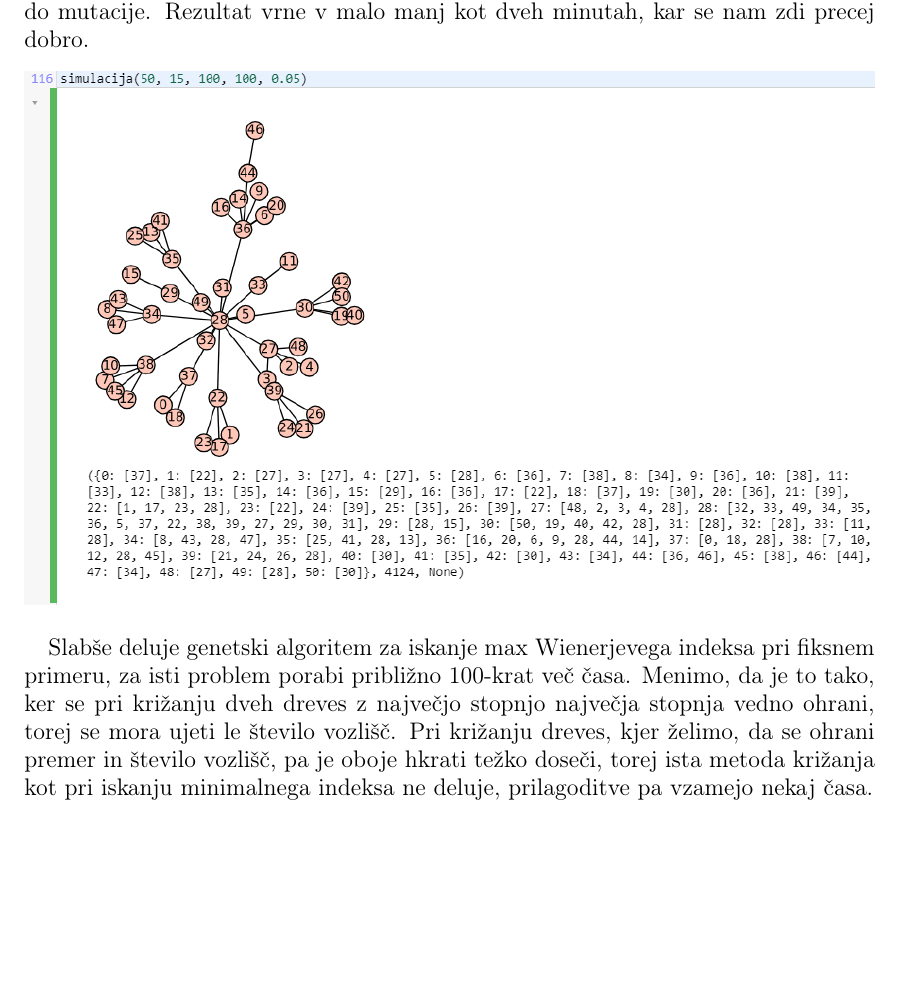
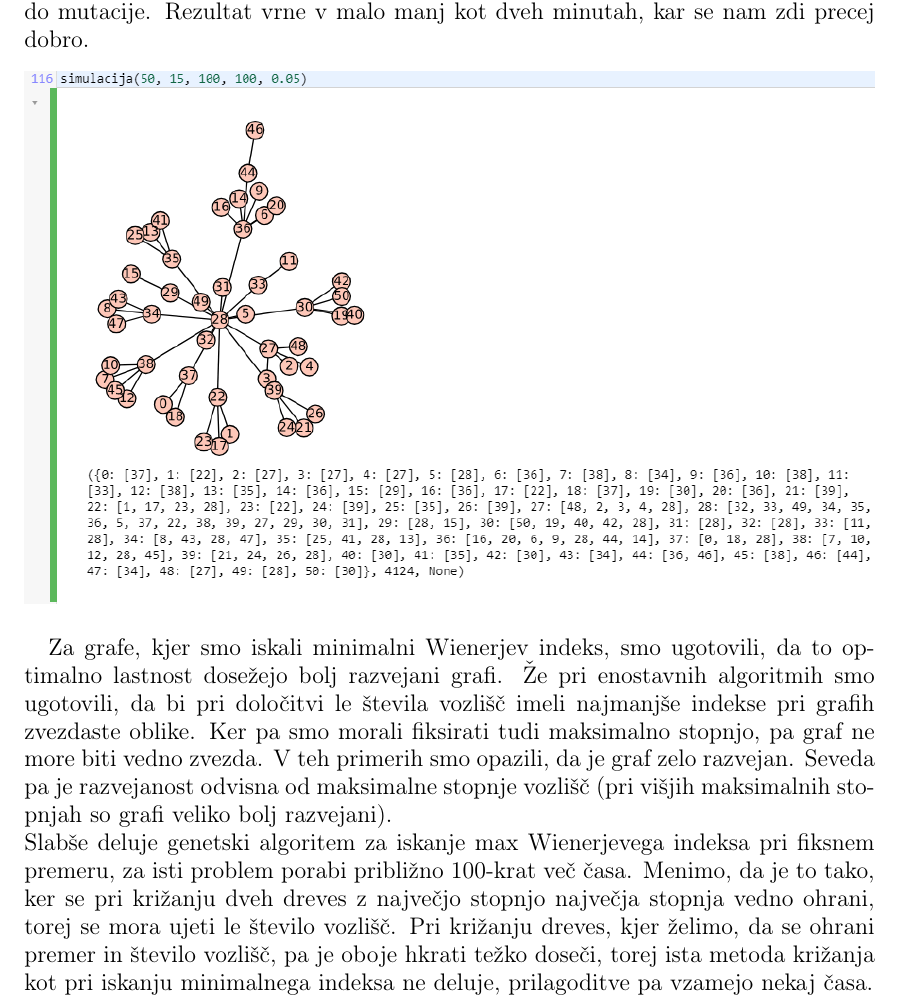
Before and after one commit to HovnikK15/Prescribed-trees-with-max-min-Wiener-index, a LaTeX paper (Porocilo.tex): part of page 8 of 8, cut so that both start at the same text, the shorter picture padded with empty space. Compiled offline with pdfLaTeX.

Commit message:
popravek poročilo

```diff
--- a/Porocilo.tex
+++ b/Porocilo.tex
@@ -266,8 +267,9 @@ z največjo stopnjo 15, velikostjo začetne populacije 100, številom generacij
 \includegraphics[width=1\textwidth]{slika7}
 \end{figure*}
 
-
-Slabše deluje genetski algoritem za iskanje max Wienerjevega indeksa pri fiksnem primeru, za isti problem porabi približno 100-krat več časa.
+Za grafe, kjer smo iskali minimalni Wienerjev indeks, smo ugotovili, da to optimalno lastnost dosežejo bolj razvejani grafi. Že pri enostavnih algoritmih smo ugotovili, da bi pri določitvi le števila vozlišč imeli najmanjše indekse pri grafih zvezdaste oblike. Ker pa smo morali fiksirati tudi maksimalno stopnjo, pa graf ne more biti vedno zvezda. V teh primerih smo opazili, da je graf zelo razvejan. Seveda pa je razvejanost odvisna od maksimalne stopnje vozlišč (pri višjih maksimalnih stopnjah so grafi veliko bolj razvejani).
+\\
+Slabše deluje genetski algoritem za iskanje max Wienerjevega indeksa pri fiksnem premeru, za isti problem porabi približno 100-krat več časa.
 Menimo, da je to tako, ker se pri križanju dveh dreves z največjo stopnjo največja stopnja vedno ohrani, torej se mora ujeti le število vozlišč.
 Pri križanju dreves, kjer želimo, da se ohrani premer in število vozlišč, pa je oboje hkrati težko doseči, torej ista metoda križanja kot pri
 iskanju minimalnega indeksa ne deluje, prilagoditve pa vzamejo nekaj časa.
```
Also changed, not shown: Porocilo.pdf, Porocilo.tex (1 more changed lines), 1 other file.
